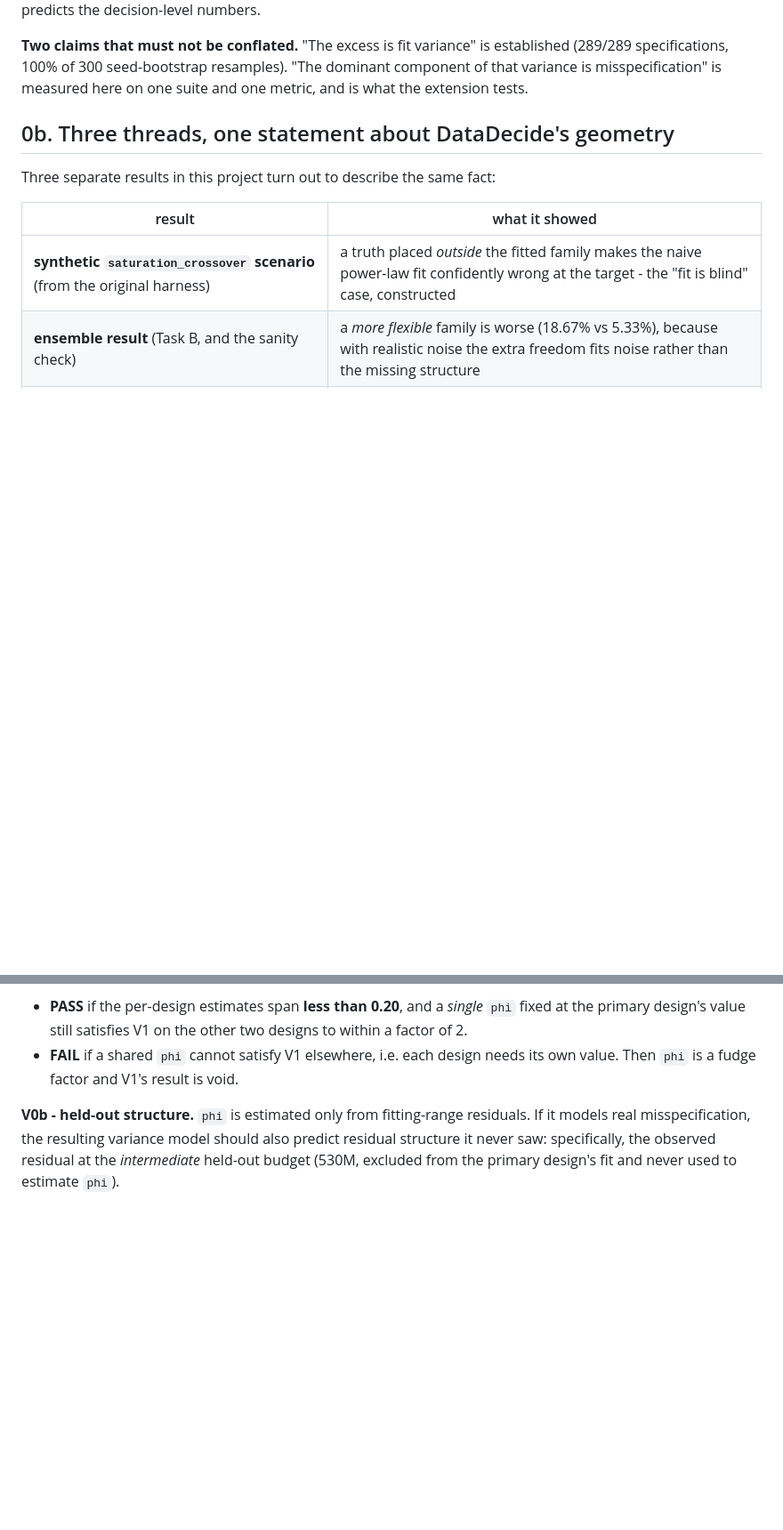
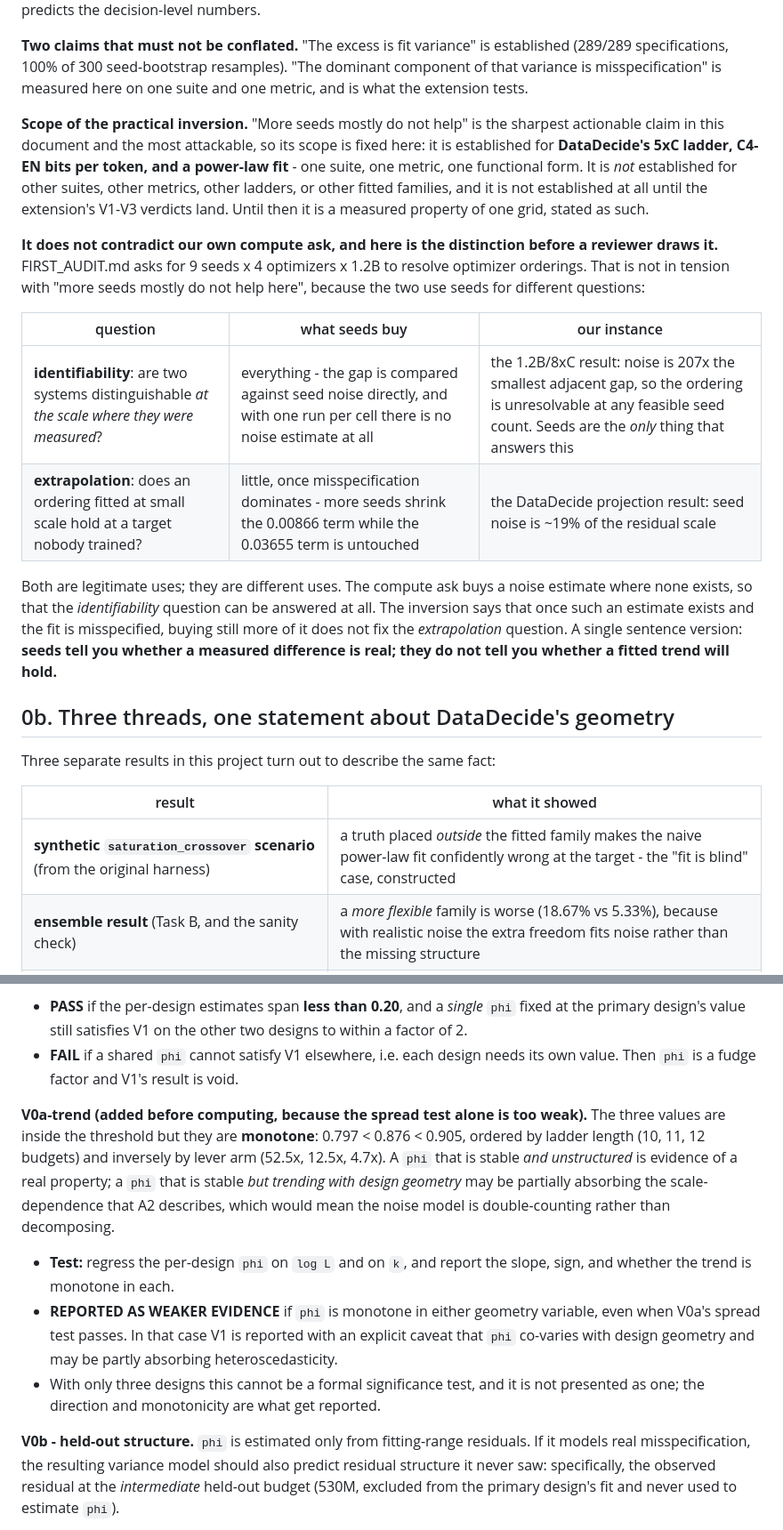
Before and after one commit to saidlaboratory/ASLA, a Markdown page: PREDICTIONS_TASK_THEORY_V2.md, 2 parts joined by grey strips. Shown at 89% size. GitHub-like rendering; blank space fills up the shorter version.

Commit message:
Scope the practical inversion, distinguish seeds-for-identifiability from seeds-for-extrapolation, add the phi-trend test
Co-Authored-By: Claude Fable 5 <noreply@anthropic.com>

```diff
--- a/PREDICTIONS_TASK_THEORY_V2.md
+++ b/PREDICTIONS_TASK_THEORY_V2.md
@@ -38,6 +38,31 @@ refined account also predicts the decision-level numbers.
 established (289/289 specifications, 100% of 300 seed-bootstrap resamples).
 "The dominant component of that variance is misspecification" is measured here on
 one suite and one metric, and is what the extension tests.
+
+**Scope of the practical inversion.** "More seeds mostly do not help" is the
+sharpest actionable claim in this document and the most attackable, so its scope is
+fixed here: it is established for **DataDecide's 5xC ladder, C4-EN bits per token,
+and a power-law fit** - one suite, one metric, one functional form. It is *not*
+established for other suites, other metrics, other ladders, or other fitted
+families, and it is not established at all until the extension's V1-V3 verdicts
+land. Until then it is a measured property of one grid, stated as such.
+
+**It does not contradict our own compute ask, and here is the distinction before a
+reviewer draws it.** FIRST_AUDIT.md asks for 9 seeds x 4 optimizers x 1.2B to
+resolve optimizer orderings. That is not in tension with "more seeds mostly do not
+help here", because the two use seeds for different questions:
+
+| question | what seeds buy | our instance |
+|---|---|---|
+| **identifiability**: are two systems distinguishable *at the scale where they were measured*? | everything - the gap is compared against seed noise directly, and with one run per cell there is no noise estimate at all | the 1.2B/8xC result: noise is 207x the smallest adjacent gap, so the ordering is unresolvable at any feasible seed count. Seeds are the *only* thing that answers this |
+| **extrapolation**: does an ordering fitted at small scale hold at a target nobody trained? | little, once misspecification dominates - more seeds shrink the 0.00866 term while the 0.03655 term is untouched | the DataDecide projection result: seed noise is ~19% of the residual scale |
+
+Both are legitimate uses; they are different uses. The compute ask buys a noise
+estimate where none exists, so that the *identifiability* question can be answered
+at all. The inversion says that once such an estimate exists and the fit is
+misspecified, buying still more of it does not fix the *extrapolation* question.
+A single sentence version: **seeds tell you whether a measured difference is real;
+they do not tell you whether a fitted trend will hold.**
 
 ## 0b. Three threads, one statement about DataDecide's geometry
 
@@ -173,6 +198,23 @@ outcome): `phi` estimated per design is **0.797** (fit to 150M), **0.876** (300M
 - **FAIL** if a shared `phi` cannot satisfy V1 elsewhere, i.e. each design needs
   its own value. Then `phi` is a fudge factor and V1's result is void.
 
+**V0a-trend (added before computing, because the spread test alone is too weak).**
+The three values are inside the threshold but they are **monotone**: 0.797 <
+0.876 < 0.905, ordered by ladder length (10, 11, 12 budgets) and inversely by
+lever arm (52.5x, 12.5x, 4.7x). A `phi` that is stable *and unstructured* is
+evidence of a real property; a `phi` that is stable *but trending with design
+geometry* may be partially absorbing the scale-dependence that A2 describes,
+which would mean the noise model is double-counting rather than decomposing.
+
+- **Test:** regress the per-design `phi` on `log L` and on `k`, and report the
+  slope, sign, and whether the trend is monotone in each.
+- **REPORTED AS WEAKER EVIDENCE** if `phi` is monotone in either geometry
+  variable, even when V0a's spread test passes. In that case V1 is reported with
+  an explicit caveat that `phi` co-varies with design geometry and may be partly
+  absorbing heteroscedasticity.
+- With only three designs this cannot be a formal significance test, and it is not
+  presented as one; the direction and monotonicity are what get reported.
+
 **V0b - held-out structure.** `phi` is estimated only from fitting-range
 residuals. If it models real misspecification, the resulting variance model should
 also predict residual structure it never saw: specifically, the observed residual
```
